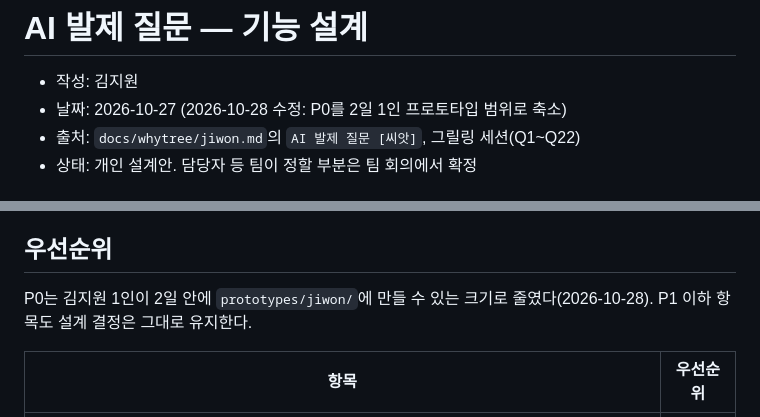
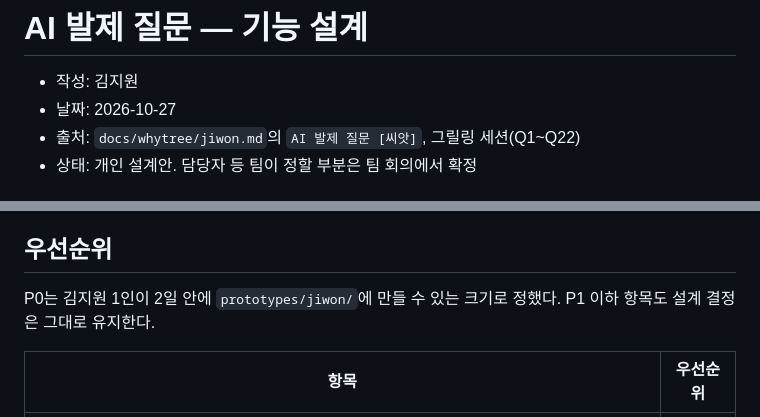
Before and after one commit to jnhabk/Kaist.biz.69911.DockseoVARI, a Markdown page: docs/specs/jiwon-feature.md, 2 parts joined by grey strips. Rendered like a GitHub page.

Commit message:
Present Jiwon's feature spec as a first draft
Remove the revision note from the date line and reword the P0 scope
sentence so the spec reads as one first draft.

Co-Authored-By: Claude Opus 5.5 <noreply@anthropic.com>

```diff
--- a/docs/specs/jiwon-feature.md
+++ b/docs/specs/jiwon-feature.md
@@ -1,7 +1,7 @@
 # AI 발제 질문 — 기능 설계
 
 - 작성: 김지원
-- 날짜: 2026-10-27 (2026-10-28 수정: P0를 2일 1인 프로토타입 범위로 축소)
+- 날짜: 2026-10-27
 - 출처: `docs/whytree/jiwon.md`의 `AI 발제 질문 [씨앗]`, 그릴링 세션(Q1~Q22)
 - 상태: 개인 설계안. 담당자 등 팀이 정할 부분은 팀 회의에서 확정
 
@@ -41,7 +41,7 @@
 
 ## 우선순위
 
-P0는 김지원 1인이 2일 안에 `prototypes/jiwon/`에 만들 수 있는 크기로 줄였다(2026-10-28). P1 이하 항목도 설계 결정은 그대로 유지한다.
+P0는 김지원 1인이 2일 안에 `prototypes/jiwon/`에 만들 수 있는 크기로 정했다. P1 이하 항목도 설계 결정은 그대로 유지한다.
 
 | 항목 | 우선순위 |
 |-|-|
```
